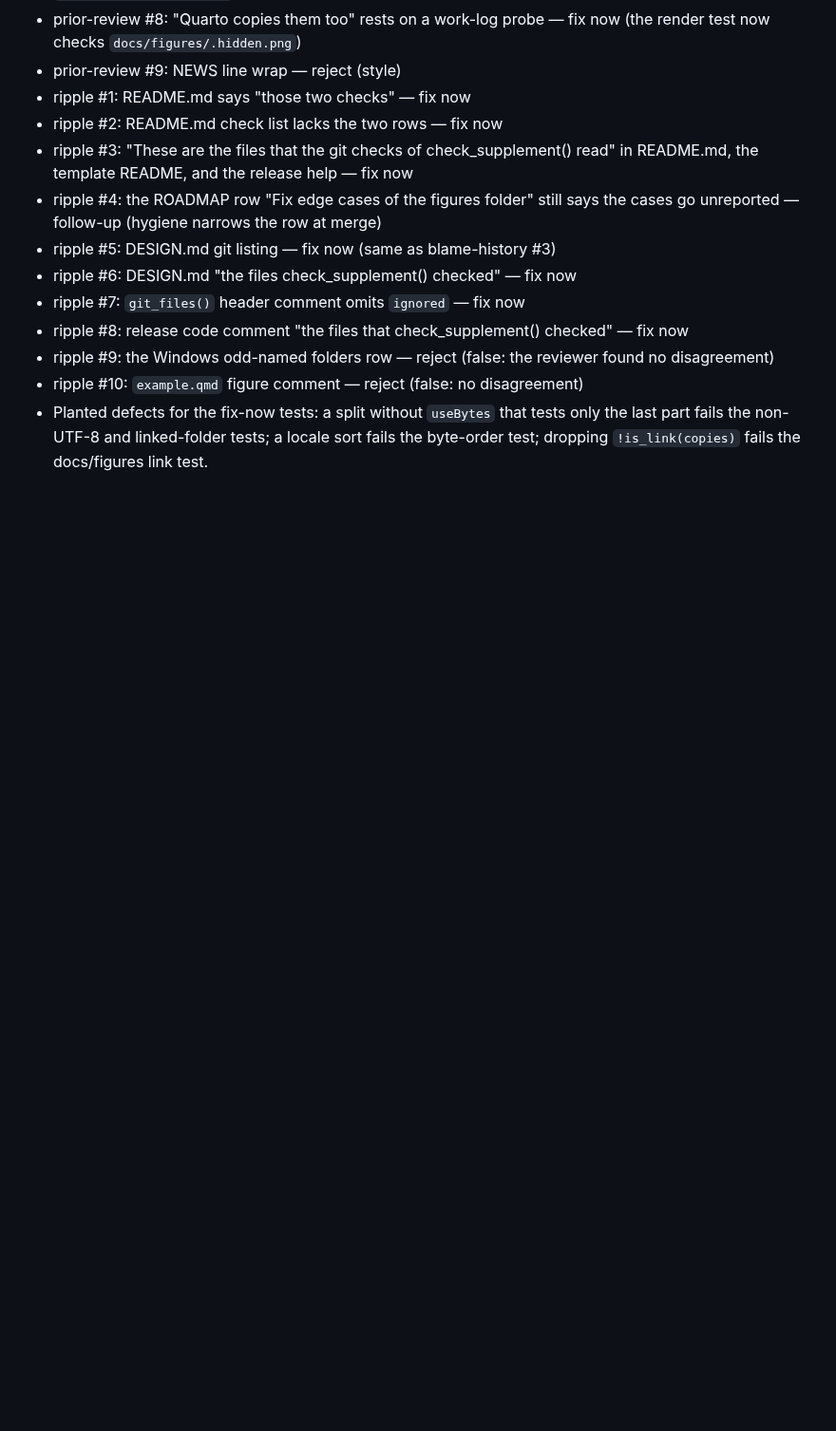
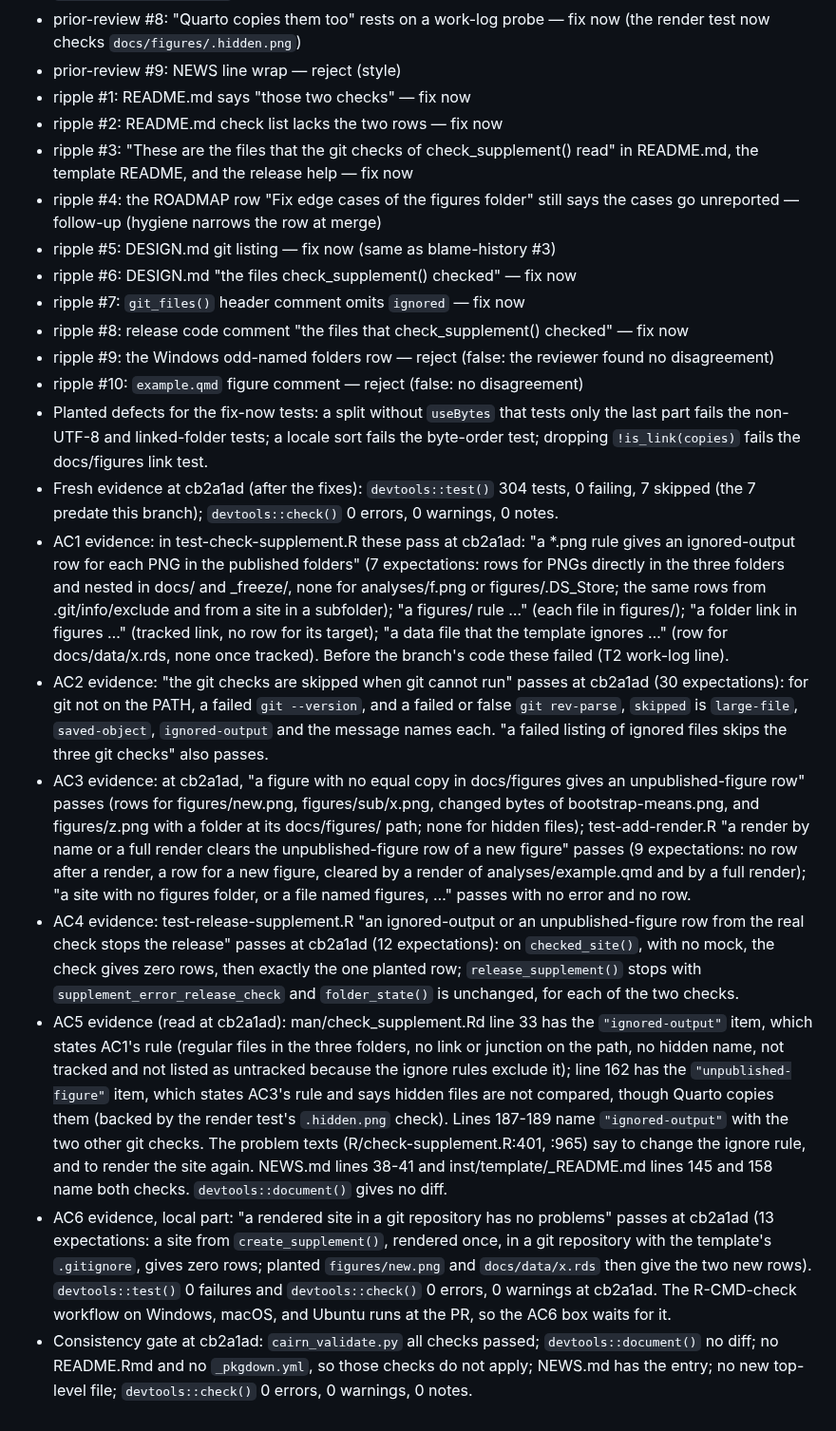
Before and after one commit to jmgirard/supplement, a Markdown page: cairn/milestones/M029-unpublished-files.md, the part around one of its changes. Shown at 95% size. Drawn GitHub-style; blank space fills up the shorter version.

Commit message:
M029 review: evidence for AC1 to AC5, gate results

```diff
--- a/cairn/milestones/M029-unpublished-files.md
+++ b/cairn/milestones/M029-unpublished-files.md
@@ -126,3 +126,11 @@
 - ripple #9: the Windows odd-named folders row — reject (false: the reviewer found no disagreement)
 - ripple #10: `example.qmd` figure comment — reject (false: no disagreement)
 - Planted defects for the fix-now tests: a split without `useBytes` that tests only the last part fails the non-UTF-8 and linked-folder tests; a locale sort fails the byte-order test; dropping `!is_link(copies)` fails the docs/figures link test.
+- Fresh evidence at cb2a1ad (after the fixes): `devtools::test()` 304 tests, 0 failing, 7 skipped (the 7 predate this branch); `devtools::check()` 0 errors, 0 warnings, 0 notes.
+- AC1 evidence: in test-check-supplement.R these pass at cb2a1ad: "a *.png rule gives an ignored-output row for each PNG in the published folders" (7 expectations: rows for PNGs directly in the three folders and nested in docs/ and _freeze/, none for analyses/f.png or figures/.DS_Store; the same rows from .git/info/exclude and from a site in a subfolder); "a figures/ rule …" (each file in figures/); "a folder link in figures …" (tracked link, no row for its target); "a data file that the template ignores …" (row for docs/data/x.rds, none once tracked). Before the branch's code these failed (T2 work-log line).
+- AC2 evidence: "the git checks are skipped when git cannot run" passes at cb2a1ad (30 expectations): for git not on the PATH, a failed `git --version`, and a failed or false `git rev-parse`, `skipped` is `large-file`, `saved-object`, `ignored-output` and the message names each. "a failed listing of ignored files skips the three git checks" also passes.
+- AC3 evidence: at cb2a1ad, "a figure with no equal copy in docs/figures gives an unpublished-figure row" passes (rows for figures/new.png, figures/sub/x.png, changed bytes of bootstrap-means.png, and figures/z.png with a folder at its docs/figures/ path; none for hidden files); test-add-render.R "a render by name or a full render clears the unpublished-figure row of a new figure" passes (9 expectations: no row after a render, a row for a new figure, cleared by a render of analyses/example.qmd and by a full render); "a site with no figures folder, or a file named figures, …" passes with no error and no row.
+- AC4 evidence: test-release-supplement.R "an ignored-output or an unpublished-figure row from the real check stops the release" passes at cb2a1ad (12 expectations): on `checked_site()`, with no mock, the check gives zero rows, then exactly the one planted row; `release_supplement()` stops with `supplement_error_release_check` and `folder_state()` is unchanged, for each of the two checks.
+- AC5 evidence (read at cb2a1ad): man/check_supplement.Rd line 33 has the `"ignored-output"` item, which states AC1's rule (regular files in the three folders, no link or junction on the path, no hidden name, not tracked and not listed as untracked because the ignore rules exclude it); line 162 has the `"unpublished-figure"` item, which states AC3's rule and says hidden files are not compared, though Quarto copies them (backed by the render test's `.hidden.png` check). Lines 187-189 name `"ignored-output"` with the two other git checks. The problem texts (R/check-supplement.R:401, :965) say to change the ignore rule, and to render the site again. NEWS.md lines 38-41 and inst/template/_README.md lines 145 and 158 name both checks. `devtools::document()` gives no diff.
+- AC6 evidence, local part: "a rendered site in a git repository has no problems" passes at cb2a1ad (13 expectations: a site from `create_supplement()`, rendered once, in a git repository with the template's `.gitignore`, gives zero rows; planted `figures/new.png` and `docs/data/x.rds` then give the two new rows). `devtools::test()` 0 failures and `devtools::check()` 0 errors, 0 warnings at cb2a1ad. The R-CMD-check workflow on Windows, macOS, and Ubuntu runs at the PR, so the AC6 box waits for it.
+- Consistency gate at cb2a1ad: `cairn_validate.py` all checks passed; `devtools::document()` no diff; no README.Rmd and no `_pkgdown.yml`, so those checks do not apply; NEWS.md has the entry; no new top-level file; `devtools::check()` 0 errors, 0 warnings, 0 notes.
```
Also changed, not shown: other parts of cairn/milestones/M029-unpublished-files.md (+5 -5 lines).
